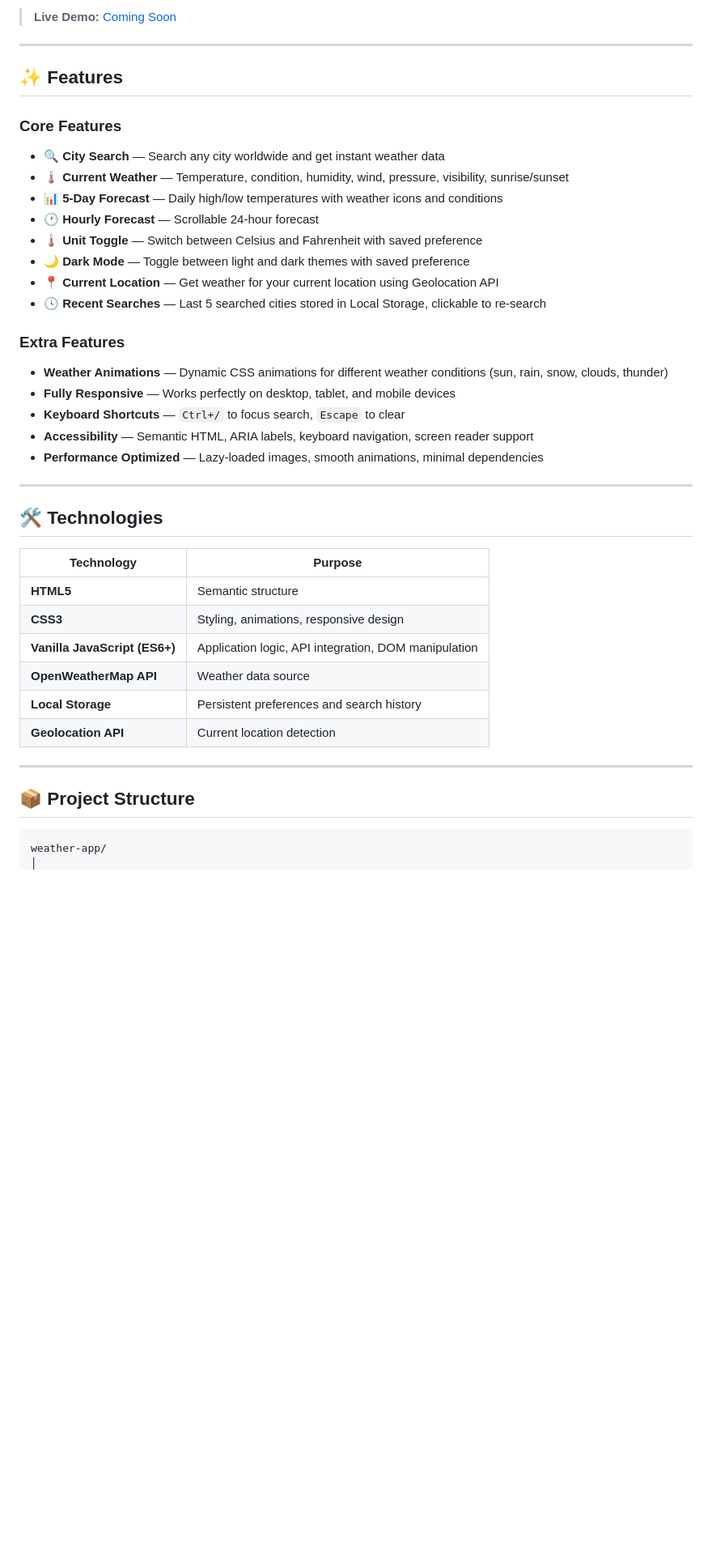
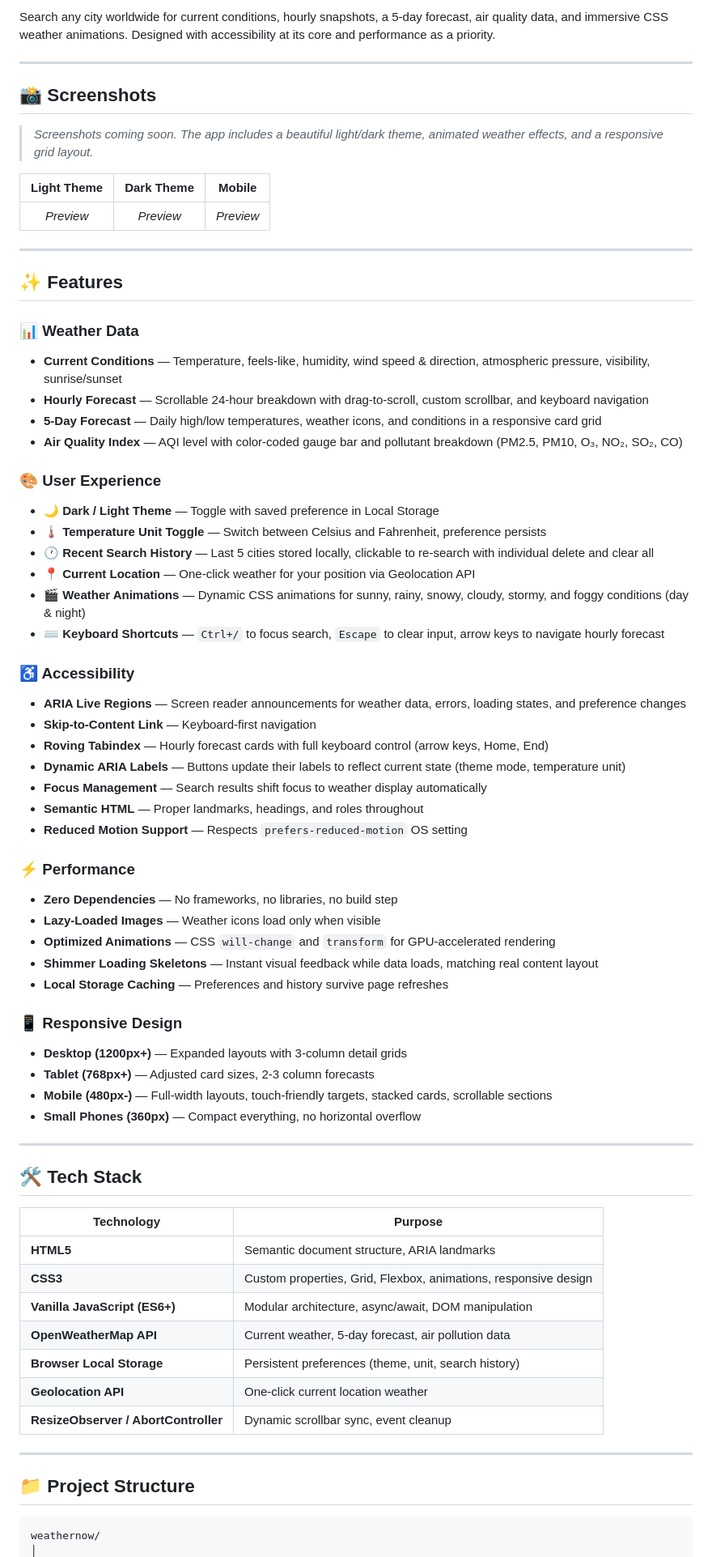
Before and after one commit to Sujoyzz7/WeatherNow, a Markdown page: README.md, the part around one of its changes. Shown at 81% size. GitHub-like rendering; blank space fills up the shorter version.

````diff
--- a/README.md
+++ b/README.md
@@ -6,44 +17,74 @@ A beautiful, responsive weather dashboard built with vanilla JavaScript. Search
 
-> **Live Demo:** [Coming Soon](#)
+Search any city worldwide for current conditions, hourly snapshots, a 5-day forecast, air quality data, and immersive CSS weather animations. Designed with accessibility at its core and performance as a priority.
+
+---
+
+## 📸 Screenshots
+
+> _Screenshots coming soon. The app includes a beautiful light/dark theme, animated weather effects, and a responsive grid layout._
+
+| Light Theme | Dark Theme | Mobile |
+|:---:|:---:|:---:|
+| _Preview_ | _Preview_ | _Preview_ |
 
 ---
 
 ## ✨ Features
 
-### Core Features
-- **🔍 City Search** — Search any city worldwide and get instant weather data
-- **🌡️ Current Weather** — Temperature, condition, humidity, wind, pressure, visibility, sunrise/sunset
-- **📊 5-Day Forecast** — Daily high/low temperatures with weather icons and conditions
-- **🕐 Hourly Forecast** — Scrollable 24-hour forecast
-- **🌡️ Unit Toggle** — Switch between Celsius and Fahrenheit with saved preference
-- **🌙 Dark Mode** — Toggle between light and dark themes with saved preference
-- **📍 Current Location** — Get weather for your current location using Geolocation API
-- **🕓 Recent Searches** — Last 5 searched cities stored in Local Storage, clickable to re-search
+### 📊 Weather Data
+- **Current Conditions** — Temperature, feels-like, humidity, wind speed & direction, atmospheric pressure, visibility, sunrise/sunset
+- **Hourly Forecast** — Scrollable 24-hour breakdown with drag-to-scroll, custom scrollbar, and keyboard navigation
+- **5-Day Forecast** — Daily high/low temperatures, weather icons, and conditions in a responsive card grid
+- **Air Quality Index** — AQI level with color-coded gauge bar and pollutant breakdown (PM2.5, PM10, O₃, NO₂, SO₂, CO)
 
-### Extra Features
-- **Weather Animations** — Dynamic CSS animations for different weather conditions (sun, rain, snow, clouds, thunder)
-- **Fully Responsive** — Works perfectly on desktop, tablet, and mobile devices
-- **Keyboard Shortcuts** — `Ctrl+/` to focus search, `Escape` to clear
-- **Accessibility** — Semantic HTML, ARIA labels, keyboard navigation, screen reader support
-- **Performance Optimized** — Lazy-loaded images, smooth animations, minimal dependencies
+### 🎨 User Experience
+- **🌙 Dark / Light Theme** — Toggle with saved preference in Local Storage
+- **🌡️ Temperature Unit Toggle** — Switch between Celsius and Fahrenheit, preference persists
+- **🕐 Recent Search History** — Last 5 cities stored locally, clickable to re-search with individual delete and clear all
+- **📍 Current Location** — One-click weather for your position via Geolocation API
+- **🎬 Weather Animations** — Dynamic CSS animations for sunny, rainy, snowy, cloudy, stormy, and foggy conditions (day & night)
+- **⌨️ Keyboard Shortcuts** — `Ctrl+/` to focus search, `Escape` to clear input, arrow keys to navigate hourly forecast
+
+### ♿ Accessibility
+- **ARIA Live Regions** — Screen reader announcements for weather data, errors, loading states, and preference changes
+- **Skip-to-Content Link** — Keyboard-first navigation
+- **Roving Tabindex** — Hourly forecast cards with full keyboard control (arrow keys, Home, End)
+- **Dynamic ARIA Labels** — Buttons update their labels to reflect current state (theme mode, temperature unit)
+- **Focus Management** — Search results shift focus to weather display automatically
+- **Semantic HTML** — Proper landmarks, headings, and roles throughout
+- **Reduced Motion Support** — Respects `prefers-reduced-motion` OS setting
+
+### ⚡ Performance
+- **Zero Dependencies** — No frameworks, no libraries, no build step
+- **Lazy-Loaded Images** — Weather icons load only when visible
+- **Optimized Animations** — CSS `will-change` and `transform` for GPU-accelerated rendering
+- **Shimmer Loading Skeletons** — Instant visual feedback while data loads, matching real content layout
+- **Local Storage Caching** — Preferences and history survive page refreshes
+
+### 📱 Responsive Design
+- **Desktop (1200px+)** — Expanded layouts with 3-column detail grids
+- **Tablet (768px+)** — Adjusted card sizes, 2-3 column forecasts
+- **Mobile (480px-)** — Full-width layouts, touch-friendly targets, stacked cards, scrollable sections
+- **Small Phones (360px)** — Compact everything, no horizontal overflow
 
 ---
 
-## 🛠️ Technologies
+## 🛠️ Tech Stack
 
 | Technology | Purpose |
 |---|---|
-| **HTML5** | Semantic structure |
-| **CSS3** | Styling, animations, responsive design |
-| **Vanilla JavaScript (ES6+)** | Application logic, API integration, DOM manipulation |
-| **OpenWeatherMap API** | Weather data source |
-| **Local Storage** | Persistent preferences and search history |
-| **Geolocation API** | Current location detection |
+| **HTML5** | Semantic document structure, ARIA landmarks |
+| **CSS3** | Custom properties, Grid, Flexbox, animations, responsive design |
+| **Vanilla JavaScript (ES6+)** | Modular architecture, async/await, DOM manipulation |
+| **OpenWeatherMap API** | Current weather, 5-day forecast, air pollution data |
+| **Browser Local Storage** | Persistent preferences (theme, unit, search history) |
+| **Geolocation API** | One-click current location weather |
+| **ResizeObserver / AbortController** | Dynamic scrollbar sync, event cleanup |
 
 ---
 
-## 📦 Project Structure
+## 📁 Project Structure
 
 ```
-weather-app/
+weathernow/
 │
````
Also changed, not shown: other parts of README.md (+117 -103 lines).
